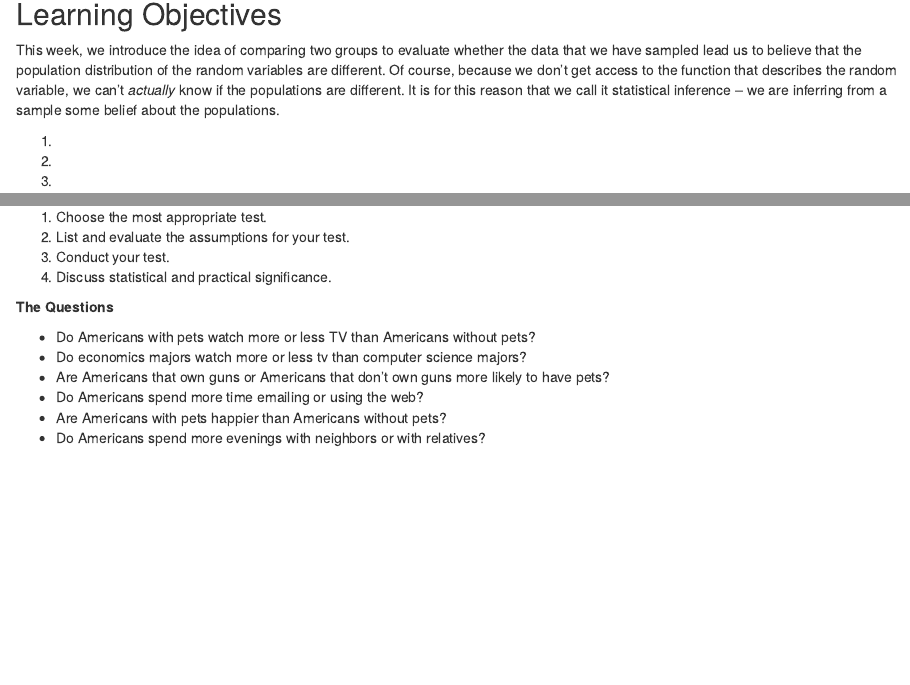
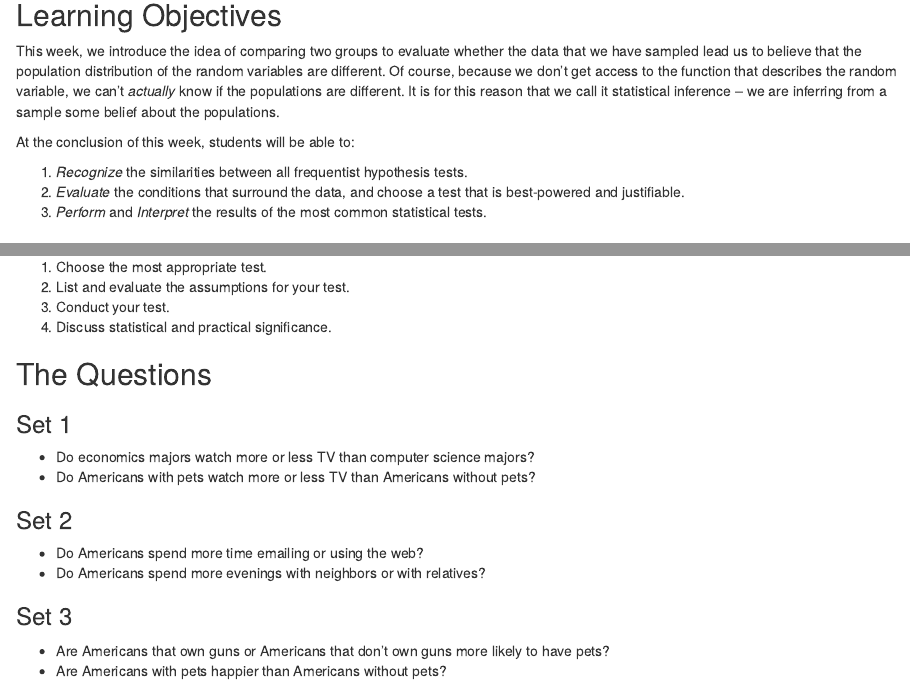
Before and after one commit to mids-w203/live-session, an R Markdown document (07-comparing-two-groups.Rmd): the page in a window 1100 px wide, from 80 px down before the commit and from 700 px down after it, so that both start at the same text, and a second part further down, joined at a grey line. Rendered offline with R 4.5, knitr and Pandoc, with nearby package versions; drawn as R Markdown's standard HTML page in place of the format the file asks for.

Commit message:
adds for unit 7

```diff
--- a/07-comparing-two-groups.Rmd
+++ b/07-comparing-two-groups.Rmd
@@ -1,12 +1,16 @@
 # Comparing Two Groups
+
+![](./images/goin_left.jpeg)
 
 ## Learning Objectives
 
 This week, we introduce the idea of comparing two groups to evaluate whether the data that we have sampled lead us to believe that the population distribution of the random variables are different. Of course, because we don't get access to the function that describes the random variable, we can't *actually* know if the populations are different. It is for this reason that we call it statistical inference -- we are inferring from a sample some belief about the populations.
 
-1.
-2.
-3.
+At the conclusion of this week, students will be able to:
+
+1. *Recognize* the similarities between all frequentist hypothesis tests.
+2. *Evaluate* the conditions that surround the data, and choose a test that is best-powered and justifiable.
+3. *Perform* and *Interpret* the results of the most common statistical tests.
 
 ## Class Announcements
 
@@ -143,11 +148,16 @@ You have a set of questions that you would like to answer with a statistical tes
 3. Conduct your test.
 4. Discuss statistical and practical significance.
 
-**The Questions**
+## The Questions
 
+### Set 1
+- Do economics majors watch more or less TV than computer science majors?
 - Do Americans with pets watch more or less TV than Americans without pets?
-- Do economics majors watch more or less tv than computer science majors?
+
+### Set 2
+- Do Americans spend more time emailing or using the web?
+- Do Americans spend more evenings with neighbors or with relatives?
+
+### Set 3
 - Are Americans that own guns or Americans that don't own guns more likely to have pets?
-- Do Americans spend more time emailing or using the web?
 - Are Americans with pets happier than Americans without pets?
-- Do Americans spend more evenings with neighbors or with relatives?
```
Also changed, not shown: 01-probability-spaces.Rmd (+5 -0 lines), 06-hypothesis-testing.Rmd (+1 -2 lines), docs/reference-keys.txt, docs/search_index.json, images/goin_left.jpeg (added), 07-comparing-two-groups.Rmd (1 more changed lines), 149 other files.
